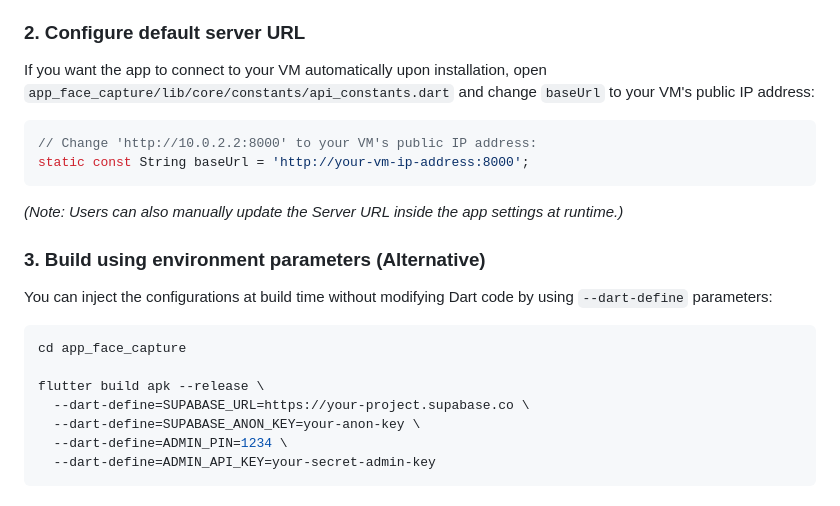
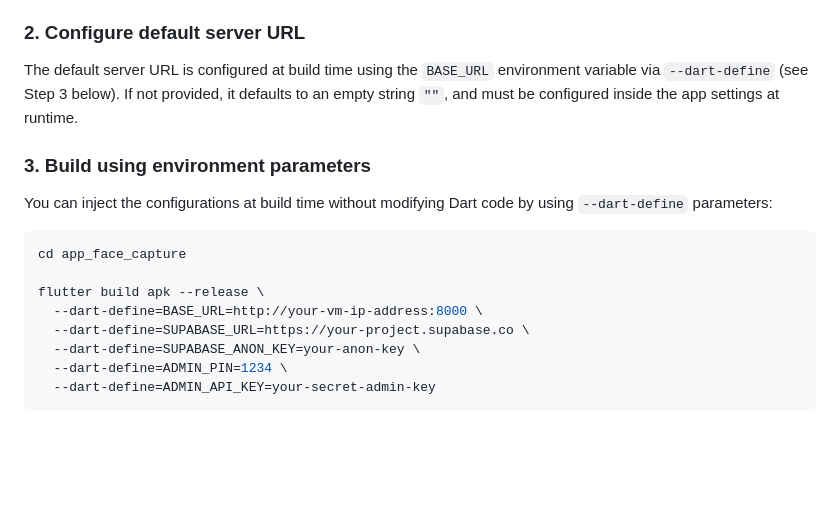
Before and after one commit to fuzzfizz/face-recognition-for-attendance-by-arcface, a Markdown page: ai_server/DEPLOYMENT_GUIDE.md, the part around one of its changes. Drawn GitHub-style; blank space fills up the shorter version.

````diff
--- a/ai_server/DEPLOYMENT_GUIDE.md
+++ b/ai_server/DEPLOYMENT_GUIDE.md
@@ -103,22 +126,16 @@ Ensure you have the following installed on your local computer:
 * **Java Development Kit (JDK)**
 
 ### 2. Configure default server URL
-If you want the app to connect to your VM automatically upon installation, open `app_face_capture/lib/core/constants/api_constants.dart` and change `baseUrl` to your VM's public IP address:
+The default server URL is configured at build time using the `BASE_URL` environment variable via `--dart-define` (see Step 3 below). If not provided, it defaults to an empty string `""`, and must be configured inside the app settings at runtime.
 
-```dart
-// Change 'http://10.0.2.2:8000' to your VM's public IP address:
-static const String baseUrl = 'http://your-vm-ip-address:8000';
-```
-
-*(Note: Users can also manually update the Server URL inside the app settings at runtime.)*
-
-### 3. Build using environment parameters (Alternative)
+### 3. Build using environment parameters
 You can inject the configurations at build time without modifying Dart code by using `--dart-define` parameters:
 
 ```bash
 cd app_face_capture
 
 flutter build apk --release \
+  --dart-define=BASE_URL=http://your-vm-ip-address:8000 \
   --dart-define=SUPABASE_URL=https://your-project.supabase.co \
   --dart-define=SUPABASE_ANON_KEY=your-anon-key \
   --dart-define=ADMIN_PIN=1234 \
````
Also changed, not shown: other parts of ai_server/DEPLOYMENT_GUIDE.md (+36 -13 lines).
